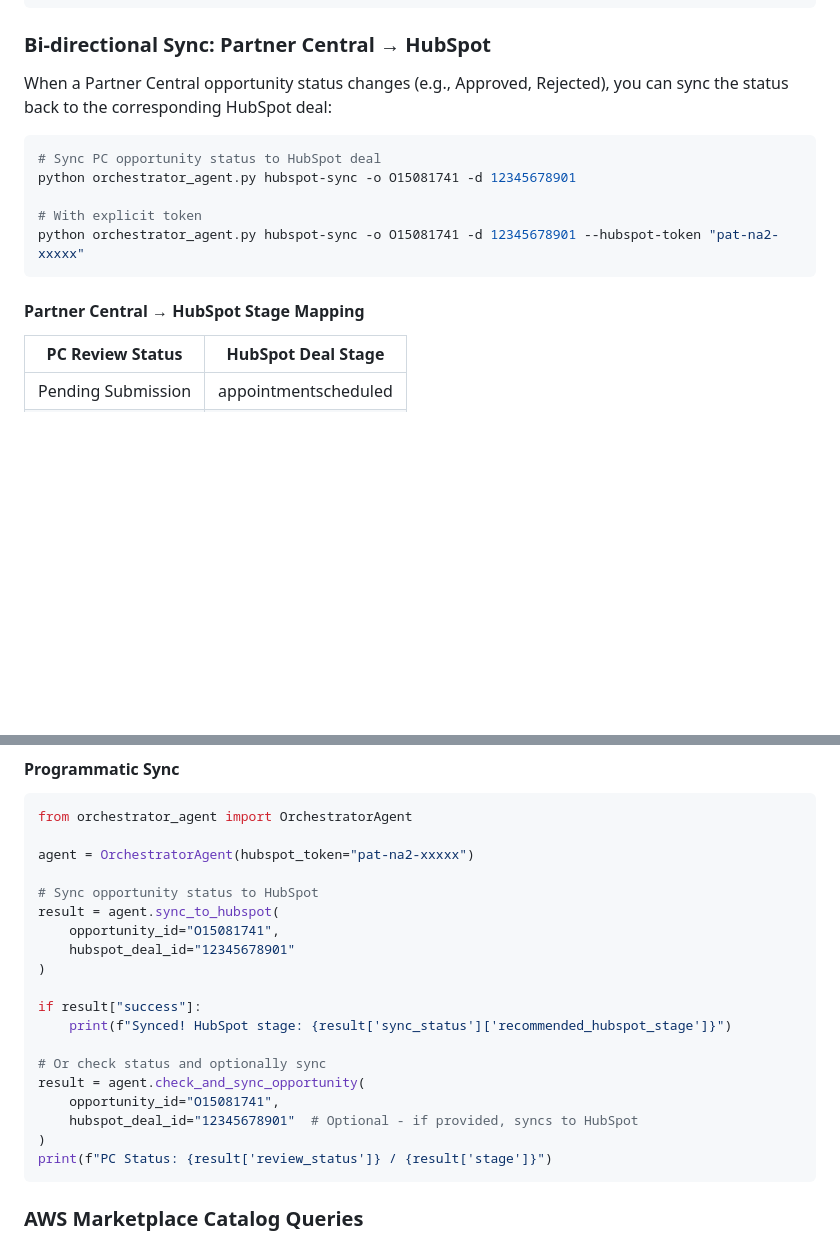
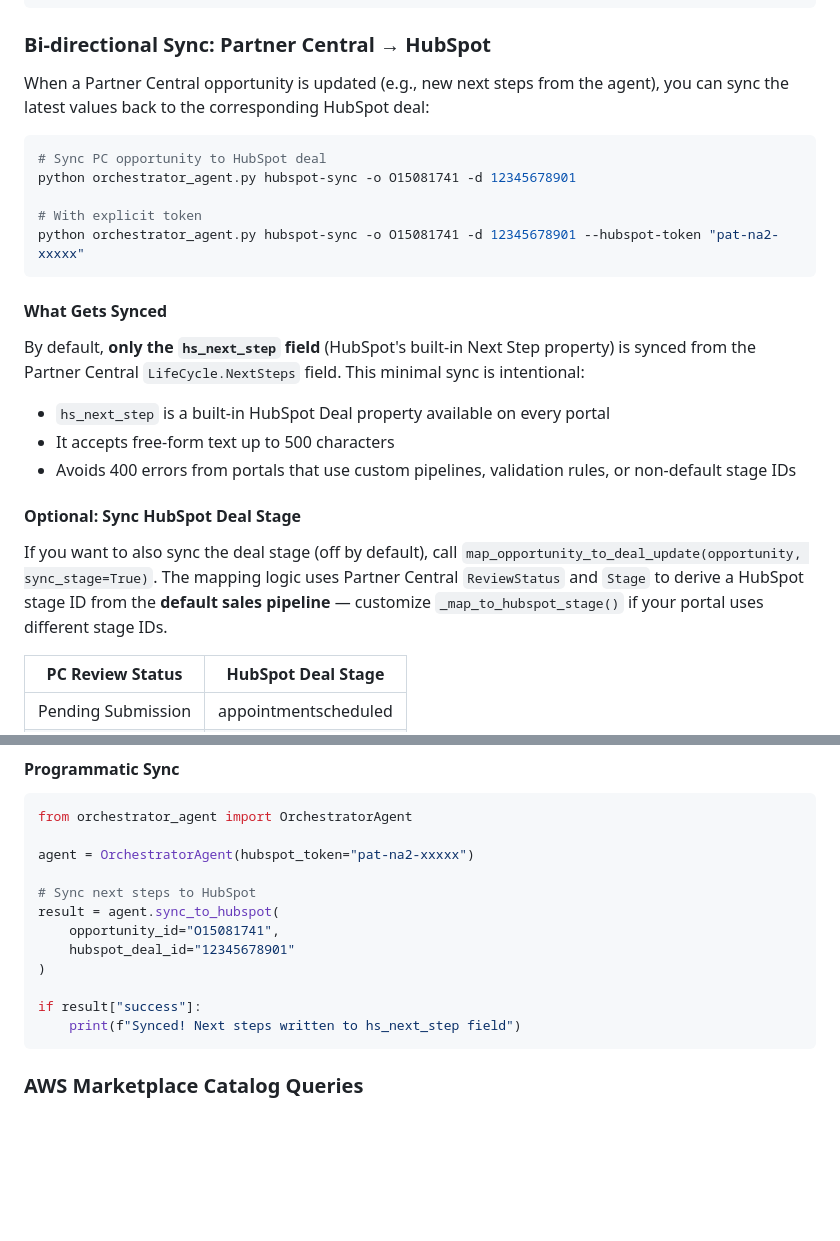
Before and after one commit to aws-samples/sample-partner-agents, a Markdown page: Agent_To_Agent/UI_Approach/README.md, 2 parts joined by grey strips. GitHub-like rendering; blank space fills up the shorter version.

Commit message:
Clarify HubSpot sync only writes hs_next_step by default

````diff
--- a/Agent_To_Agent/UI_Approach/README.md
+++ b/Agent_To_Agent/UI_Approach/README.md
@@ -282,17 +282,27 @@ class MyCustomMapper(HubSpotToPartnerCentralMapper):
 
 ### Bi-directional Sync: Partner Central → HubSpot
 
-When a Partner Central opportunity status changes (e.g., Approved, Rejected), you can sync the status back to the corresponding HubSpot deal:
+When a Partner Central opportunity is updated (e.g., new next steps from the agent), you can sync the latest values back to the corresponding HubSpot deal:
 
 ```bash
-# Sync PC opportunity status to HubSpot deal
+# Sync PC opportunity to HubSpot deal
 python orchestrator_agent.py hubspot-sync -o O15081741 -d 12345678901
 
 # With explicit token
 python orchestrator_agent.py hubspot-sync -o O15081741 -d 12345678901 --hubspot-token "pat-na2-xxxxx"
 ```
 
-#### Partner Central → HubSpot Stage Mapping
+#### What Gets Synced
+
+By default, **only the `hs_next_step` field** (HubSpot's built-in Next Step property) is synced from the Partner Central `LifeCycle.NextSteps` field. This minimal sync is intentional:
+
+- `hs_next_step` is a built-in HubSpot Deal property available on every portal
+- It accepts free-form text up to 500 characters
+- Avoids 400 errors from portals that use custom pipelines, validation rules, or non-default stage IDs
+
+#### Optional: Sync HubSpot Deal Stage
+
+If you want to also sync the deal stage (off by default), call `map_opportunity_to_deal_update(opportunity, sync_stage=True)`. The mapping logic uses Partner Central `ReviewStatus` and `Stage` to derive a HubSpot stage ID from the **default sales pipeline** — customize `_map_to_hubspot_stage()` if your portal uses different stage IDs.
 
 | PC Review Status | HubSpot Deal Stage |
 |------------------|-------------------|
@@ -320,21 +330,14 @@ from orchestrator_agent import OrchestratorAgent
 
 agent = OrchestratorAgent(hubspot_token="pat-na2-xxxxx")
 
-# Sync opportunity status to HubSpot
+# Sync next steps to HubSpot
 result = agent.sync_to_hubspot(
     opportunity_id="O15081741",
     hubspot_deal_id="12345678901"
 )
 
 if result["success"]:
-    print(f"Synced! HubSpot stage: {result['sync_status']['recommended_hubspot_stage']}")
-
-# Or check status and optionally sync
-result = agent.check_and_sync_opportunity(
-    opportunity_id="O15081741",
-    hubspot_deal_id="12345678901"  # Optional - if provided, syncs to HubSpot
-)
-print(f"PC Status: {result['review_status']} / {result['stage']}")
+    print(f"Synced! Next steps written to hs_next_step field")
 ```
 
 ### AWS Marketplace Catalog Queries
````
